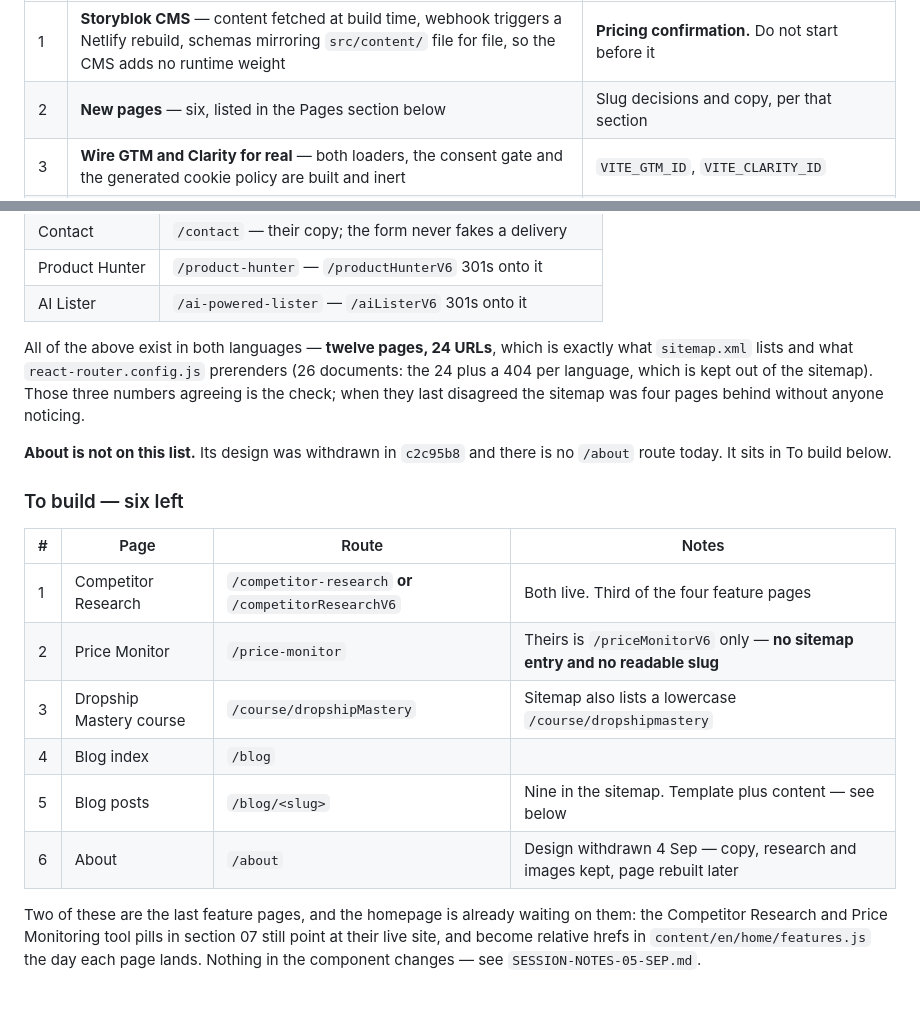
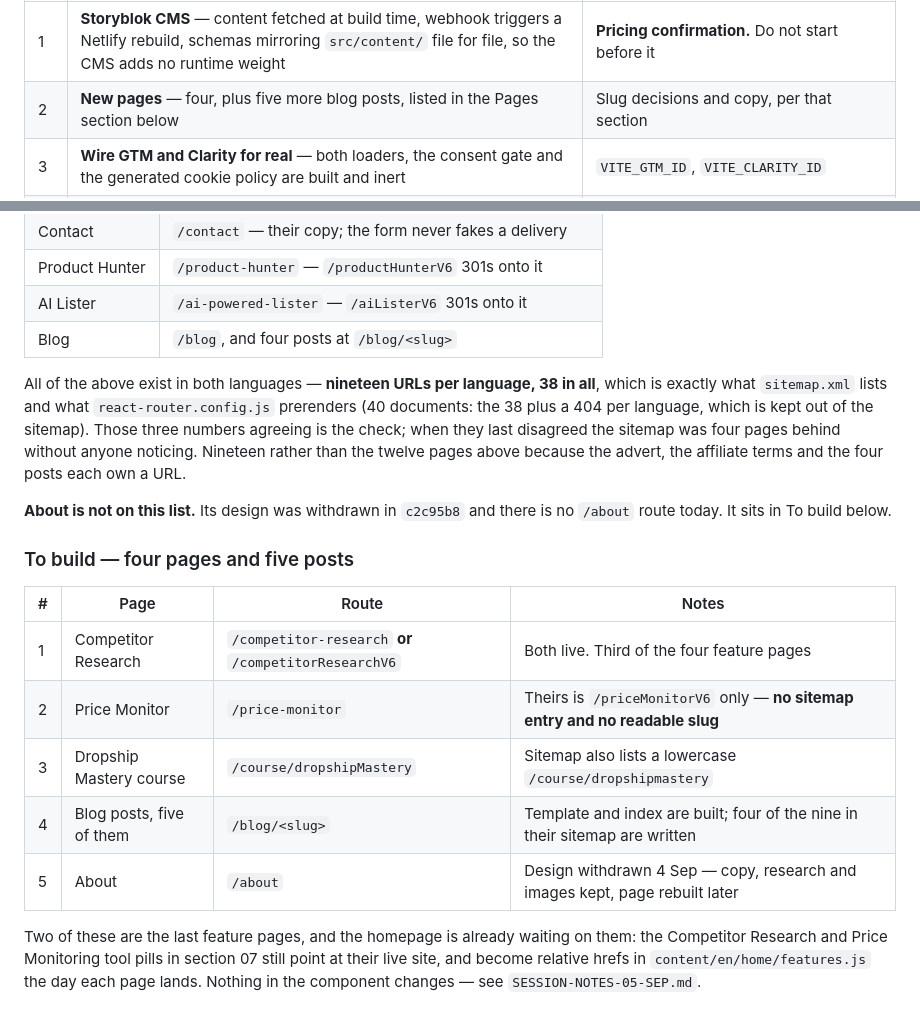
Before and after one commit to siamurmahin/ecomsniper-redesign, a Markdown page: docs/TODO.md, 2 parts joined by grey strips. Drawn GitHub-style.

Commit message:
docs: the page lists say the blog is built, because it is
The Built table stopped at twelve pages and 24 URLs while the site now
prerenders 40 documents against a 38-URL sitemap. Both numbers verified
against the build rather than counted by hand: the blog index, four posts,
the job advert and the affiliate terms each own a URL, which is why
nineteen per language is not the same as the twelve pages listed.

To build drops the blog index and keeps the posts, since four of the nine
on their sitemap are written and five still need copy.

```diff
--- a/docs/TODO.md
+++ b/docs/TODO.md
@@ -108,7 +108,7 @@ In the order the work wants to happen, not the order it was asked.
 | #   | Task                                                                                                                                                                     | Waiting on                                                                               |
 | --- | ------------------------------------------------------------------------------------------------------------------------------------------------------------------------ | ---------------------------------------------------------------------------------------- |
 | 1   | **Storyblok CMS** — content fetched at build time, webhook triggers a Netlify rebuild, schemas mirroring `src/content/` file for file, so the CMS adds no runtime weight | **Pricing confirmation.** Do not start before it                                         |
-| 2   | **New pages** — six, listed in the Pages section below                                                                                                                   | Slug decisions and copy, per that section                                                |
+| 2   | **New pages** — four, plus five more blog posts, listed in the Pages section below                                                                                       | Slug decisions and copy, per that section                                                |
 | 3   | **Wire GTM and Clarity for real** — both loaders, the consent gate and the generated cookie policy are built and inert                                                   | `VITE_GTM_ID`, `VITE_CLARITY_ID`                                                         |
 | 4   | **Playbook form endpoint** — the playbook form still fakes success; contact does not, it hands off to a mail client instead                                              | Deferred by decision until the move to the client's server                               |
 | 5   | **Dashboard screenshots** — still mocks in `FeatureTourSection`                                                                                                          | Real captures from the client                                                            |
@@ -146,26 +146,28 @@ payments and auth are out of this phase.
 | Contact        | `/contact` — their copy; the form never fakes a delivery       |
 | Product Hunter | `/product-hunter` — `/productHunterV6` 301s onto it            |
 | AI Lister      | `/ai-powered-lister` — `/aiListerV6` 301s onto it              |
+| Blog           | `/blog`, and four posts at `/blog/<slug>`                      |
 
-All of the above exist in both languages — **twelve pages, 24 URLs**, which is
-exactly what `sitemap.xml` lists and what `react-router.config.js` prerenders
-(26 documents: the 24 plus a 404 per language, which is kept out of the
-sitemap). Those three numbers agreeing is the check; when they last disagreed
-the sitemap was four pages behind without anyone noticing.
+All of the above exist in both languages — **nineteen URLs per language, 38
+in all**, which is exactly what `sitemap.xml` lists and what
+`react-router.config.js` prerenders (40 documents: the 38 plus a 404 per
+language, which is kept out of the sitemap). Those three numbers agreeing is
+the check; when they last disagreed the sitemap was four pages behind without
+anyone noticing. Nineteen rather than the twelve pages above because the
+advert, the affiliate terms and the four posts each own a URL.
 
 **About is not on this list.** Its design was withdrawn in `c2c95b8` and there
 is no `/about` route today. It sits in To build below.
 
-### To build — six left
+### To build — four pages and five posts
 
-| #   | Page                    | Route                                                 | Notes                                                                        |
-| --- | ----------------------- | ----------------------------------------------------- | ---------------------------------------------------------------------------- |
-| 1   | Competitor Research     | `/competitor-research` **or** `/competitorResearchV6` | Both live. Third of the four feature pages                                   |
-| 2   | Price Monitor           | `/price-monitor`                                      | Theirs is `/priceMonitorV6` only — **no sitemap entry and no readable slug** |
-| 3   | Dropship Mastery course | `/course/dropshipMastery`                             | Sitemap also lists a lowercase `/course/dropshipmastery`                     |
-| 4   | Blog index              | `/blog`                                               |                                                                              |
-| 5   | Blog posts              | `/blog/<slug>`                                        | Nine in the sitemap. Template plus content — see below                       |
-| 6   | About                   | `/about`                                              | Design withdrawn 4 Sep — copy, research and images kept, page rebuilt later  |
+| #   | Page                     | Route                                                 | Notes                                                                        |
+| --- | ------------------------ | ----------------------------------------------------- | ---------------------------------------------------------------------------- |
+| 1   | Competitor Research      | `/competitor-research` **or** `/competitorResearchV6` | Both live. Third of the four feature pages                                   |
+| 2   | Price Monitor            | `/price-monitor`                                      | Theirs is `/priceMonitorV6` only — **no sitemap entry and no readable slug** |
+| 3   | Dropship Mastery course  | `/course/dropshipMastery`                             | Sitemap also lists a lowercase `/course/dropshipmastery`                     |
+| 4   | Blog posts, five of them | `/blog/<slug>`                                        | Template and index are built; four of the nine in their sitemap are written  |
+| 5   | About                    | `/about`                                              | Design withdrawn 4 Sep — copy, research and images kept, page rebuilt later  |
 
 Two of these are the last feature pages, and the homepage is already waiting on
 them: the Competitor Research and Price Monitoring tool pills in section 07
```
